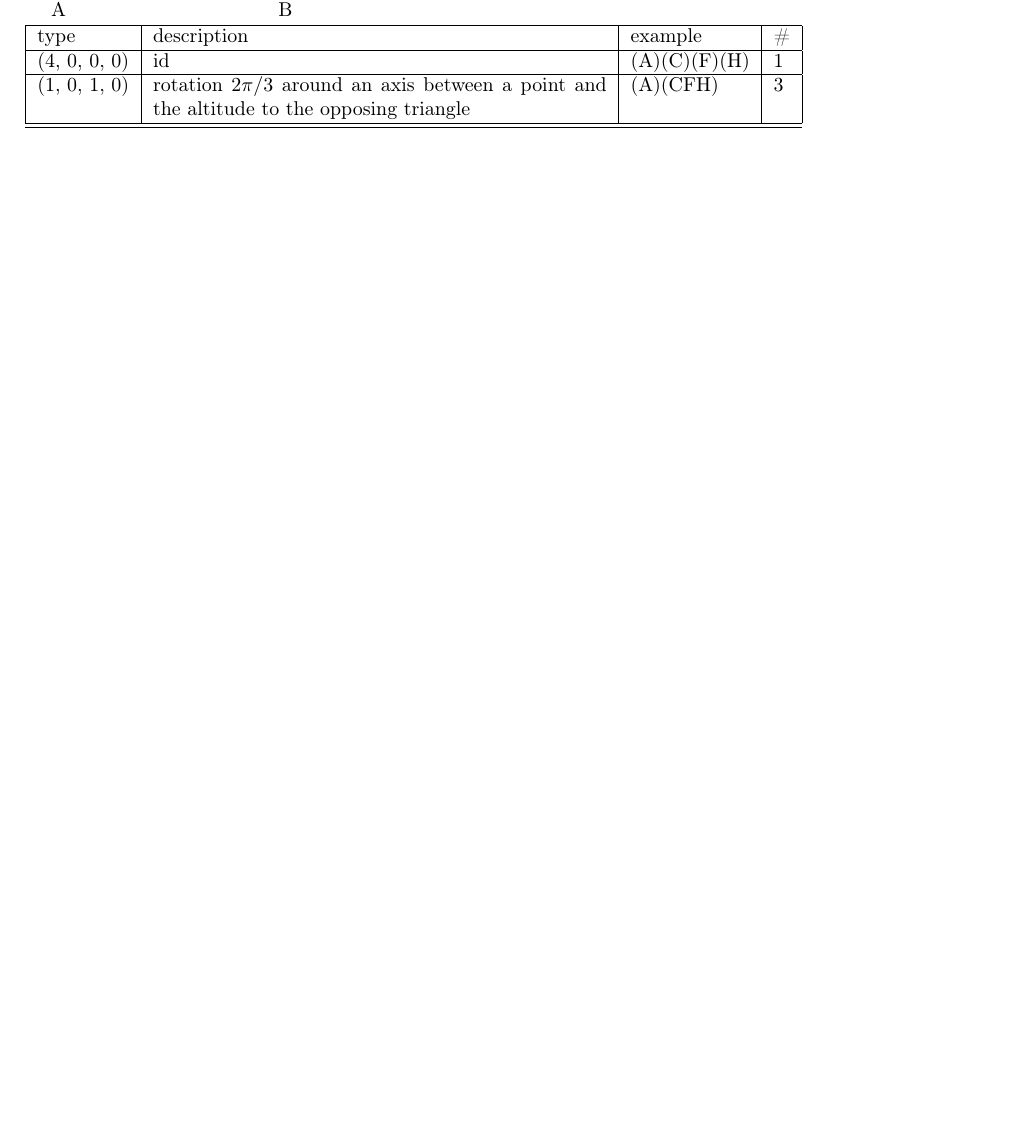
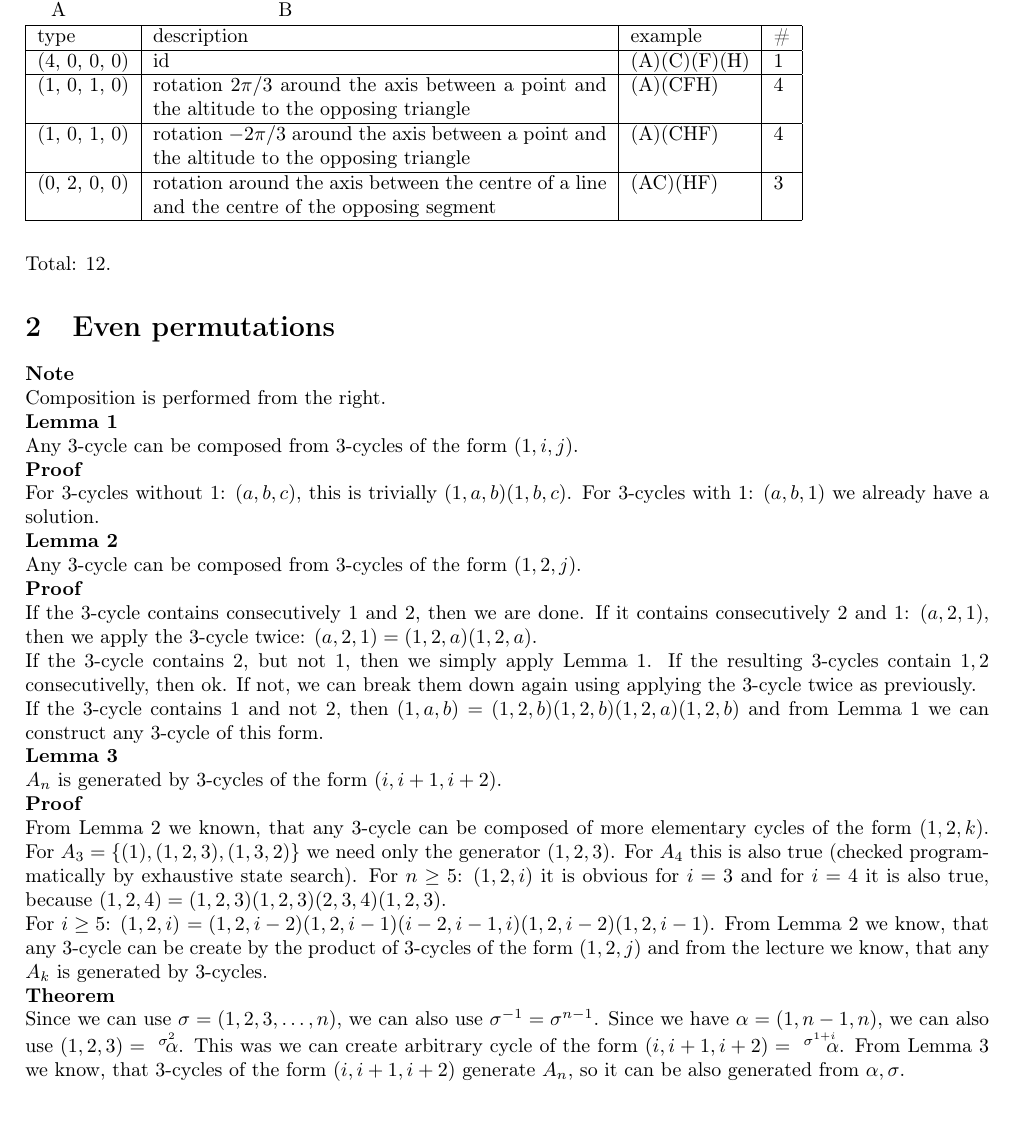
Before and after one commit to zouharvi/mff-student, a LaTeX problem sheet (algebra_1/hw4.tex): part of the page, cut so that both start at the same text. Compiled offline with pdfLaTeX.

```diff
--- a/algebra_1/hw4.tex
+++ b/algebra_1/hw4.tex
@@ -55,10 +55,57 @@
     \hline
     (4, 0, 0, 0) & id & (A)(C)(F)(H) & 1 \\
     \hline
-    (1, 0, 1, 0) & rotation $2\pi/3$ around an axis between a point and the altitude to the opposing triangle & (A)(CFH) & 3 \\
+    (1, 0, 1, 0) & rotation $2\pi/3$ around the axis between a point and the altitude to the opposing triangle & (A)(CFH) & 4 \\
     \hline
+    (1, 0, 1, 0) & rotation $-2\pi/3$ around the axis between a point and the altitude to the opposing triangle & (A)(CHF) & 4 \\
+    \hline
+    (0, 2, 0, 0) & rotation around the axis between the centre of a line and the centre of the opposing segment & (AC)(HF) & 3 \\
     \hline
 \end{tabular}
 
+\text{}\newline
+
+Total: 12.
+
+\section{Even permutations}
+
+\textbf{Note}
+
+Composition is performed from the right.
+
+\textbf{Lemma 1}
+
+Any 3-cycle can be composed from 3-cycles of the form $(1, i, j)$.
+
+\textbf{Proof}
+
+For 3-cycles without $1$: $(a, b, c)$, this is trivially $(1, a, b)(1, b, c)$. For 3-cycles with 1: $(a, b, 1)$ we already have a solution.
+
+\textbf{Lemma 2}
+
+Any 3-cycle can be composed from 3-cycles of the form $(1, 2, j)$.
+
+\textbf{Proof}
+
+If the 3-cycle contains consecutively $1$ and $2$, then we are done. If it contains consecutively $2$ and $1$: $(a, 2, 1)$, then we apply the 3-cycle twice: $(a, 2, 1) = (1, 2, a)(1, 2, a)$.
+
+If the 3-cycle contains $2$, but not $1$, then we simply apply Lemma 1. If the resulting 3-cycles contain $1, 2$ consecutivelly, then ok. If not, we can break them down again using applying the 3-cycle twice as previously.
+
+If the 3-cycle contains $1$ and not $2$, then $(1, a, b) = (1, 2, b)(1, 2, b)(1, 2, a)(1, 2, b)$ and from Lemma 1 we can construct any 3-cycle of this form.
+
+\textbf{Lemma 3}
+
+$A_n$ is generated by 3-cycles of the form $(i, i+1, i+2)$.
+
+\textbf{Proof}
+
+From Lemma 2 we known, that any 3-cycle can be composed of more elementary cycles of the form $(1, 2, k)$. For $A_3 = \{ (1), (1, 2, 3), (1, 3, 2) \}$ we need only the generator $(1, 2, 3)$. For $A_4$ this is also true (checked programmatically by exhaustive state search). For $n \ge 5$: $(1, 2, i)$ it is obvious for $i = 3$ and for $i = 4$ it is also true, because $(1, 2, 4) = (1, 2, 3)(1, 2, 3)(2, 3, 4)(1, 2, 3)$.
+
+For $i\ge 5$: $(1, 2, i)$ $= (1, 2, i-2)(1, 2, i -1)(i-2, i-1, i)(1, 2, i-2)(1, 2, i-1)$. From Lemma 2 we know, that any 3-cycle can be create by the product of 3-cycles of the form $(1, 2, j)$ and from the lecture we know, that any $A_k$ is generated by 3-cycles.
+
+
+\textbf{Theorem}
+
+Since we can use $\sigma = (1, 2, 3, \ldots, n)$, we can also use $\sigma^{-1} = \sigma^{n-1}$. Since we have $\alpha = (1, n-1, n)$, we can also use $(1, 2, 3) =\ ^{\sigma^2}\hspace{-0.2cm}\alpha$. This was we can create arbitrary cycle of the form $(i, i+1, i+2) = \ ^{\sigma^{1+i}}\hspace{-0.2cm}\alpha$. From Lemma 3 we know, that 3-cycles of the form $(i, i+1, i+2)$ generate $A_n$, so it can be also generated from $\alpha, \sigma$.
 
 \end{document}
```
Also changed, not shown: algebra_1/hw4.pdf (added), speech_recognition_generation/hw_kmeans/main_out.pdf (added), 2 other files.
